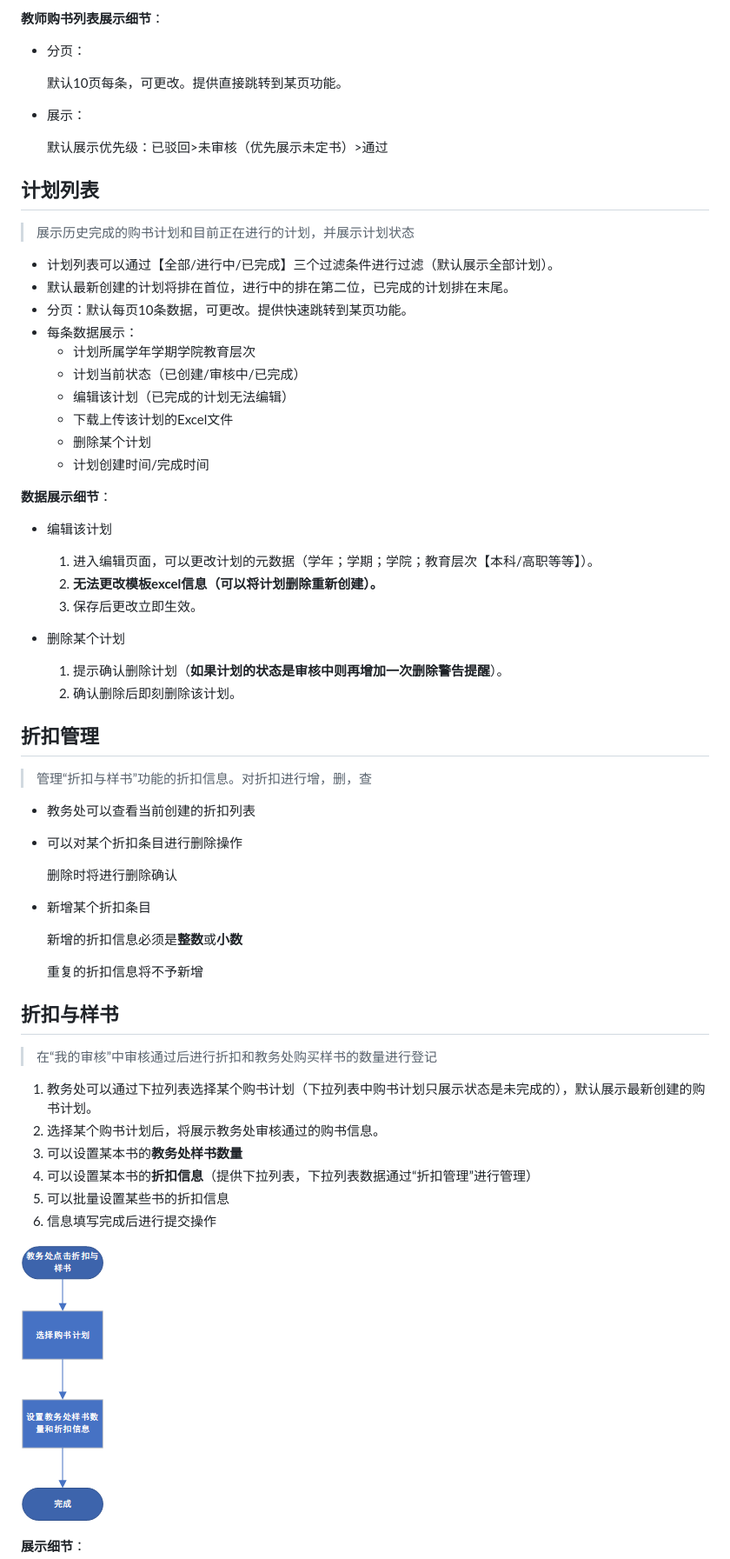
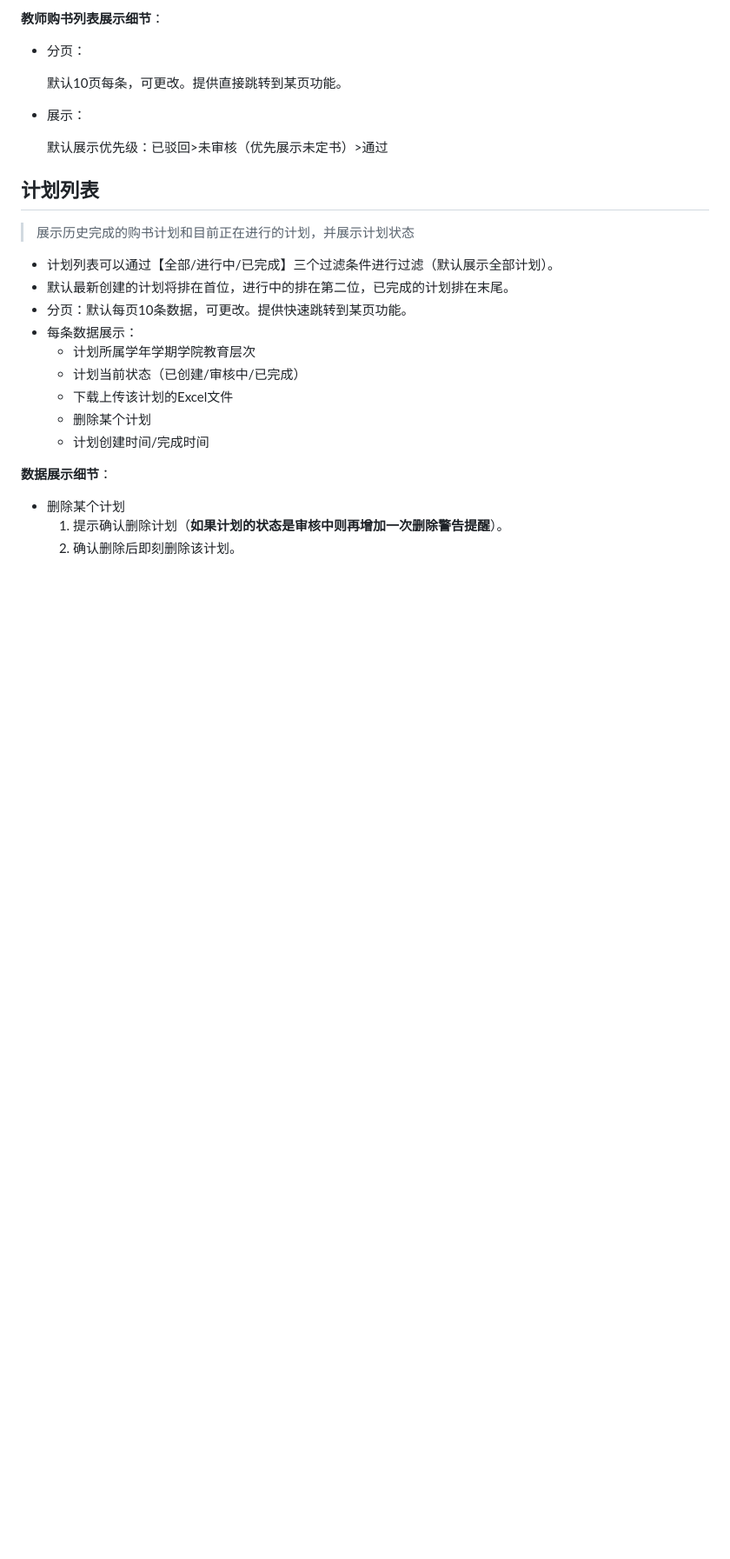
Before and after one commit to HXCI-Studio/TMPP-Info, a Markdown page: README.md, the part around one of its changes. Shown at 87% size. GitHub-like rendering; blank space fills up the shorter version.

```diff
--- a/README.md
+++ b/README.md
@@ -68,50 +76,12 @@
 - 每条数据展示：
   - 计划所属学年学期学院教育层次
   - 计划当前状态（已创建/审核中/已完成）
-  - 编辑该计划（已完成的计划无法编辑）
   - 下载上传该计划的Excel文件
   - 删除某个计划
   - 计划创建时间/完成时间
 
 **数据展示细节**：
 
-- 编辑该计划
-  1. 进入编辑页面，可以更改计划的元数据（学年；学期；学院；教育层次【本科/高职等等】）。
-  2. **无法更改模板excel信息（可以将计划删除重新创建）。**
-  3. 保存后更改立即生效。
-
 - 删除某个计划
   1. 提示确认删除计划（**如果计划的状态是审核中则再增加一次删除警告提醒**）。
   2. 确认删除后即刻删除该计划。
-
-## 折扣管理
-
-> 管理“折扣与样书”功能的折扣信息。对折扣进行增，删，查
-
-- 教务处可以查看当前创建的折扣列表
-
-- 可以对某个折扣条目进行删除操作
-
-  删除时将进行删除确认
-
-- 新增某个折扣条目
-
-  新增的折扣信息必须是**整数**或**小数**
-
-  重复的折扣信息将不予新增
-
-## 折扣与样书
-
-> 在“我的审核”中审核通过后进行折扣和教务处购买样书的数量进行登记
-
-1. 教务处可以通过下拉列表选择某个购书计划（下拉列表中购书计划只展示状态是未完成的），默认展示最新创建的购书计划。
-2. 选择某个购书计划后，将展示教务处审核通过的购书信息。
-3. 可以设置某本书的**教务处样书数量**
-4. 可以设置某本书的**折扣信息**（提供下拉列表，下拉列表数据通过“折扣管理”进行管理）
-5. 可以批量设置某些书的折扣信息
-6. 信息填写完成后进行提交操作
-
-![](./流程图/教务处：折扣与样书.png)
-
-**展示细节**：
-
```
Also changed, not shown: other parts of README.md (+25 -25 lines), 时序图/正常流程.png, 页面图/教务处网站页面图.png, 2 other files.
